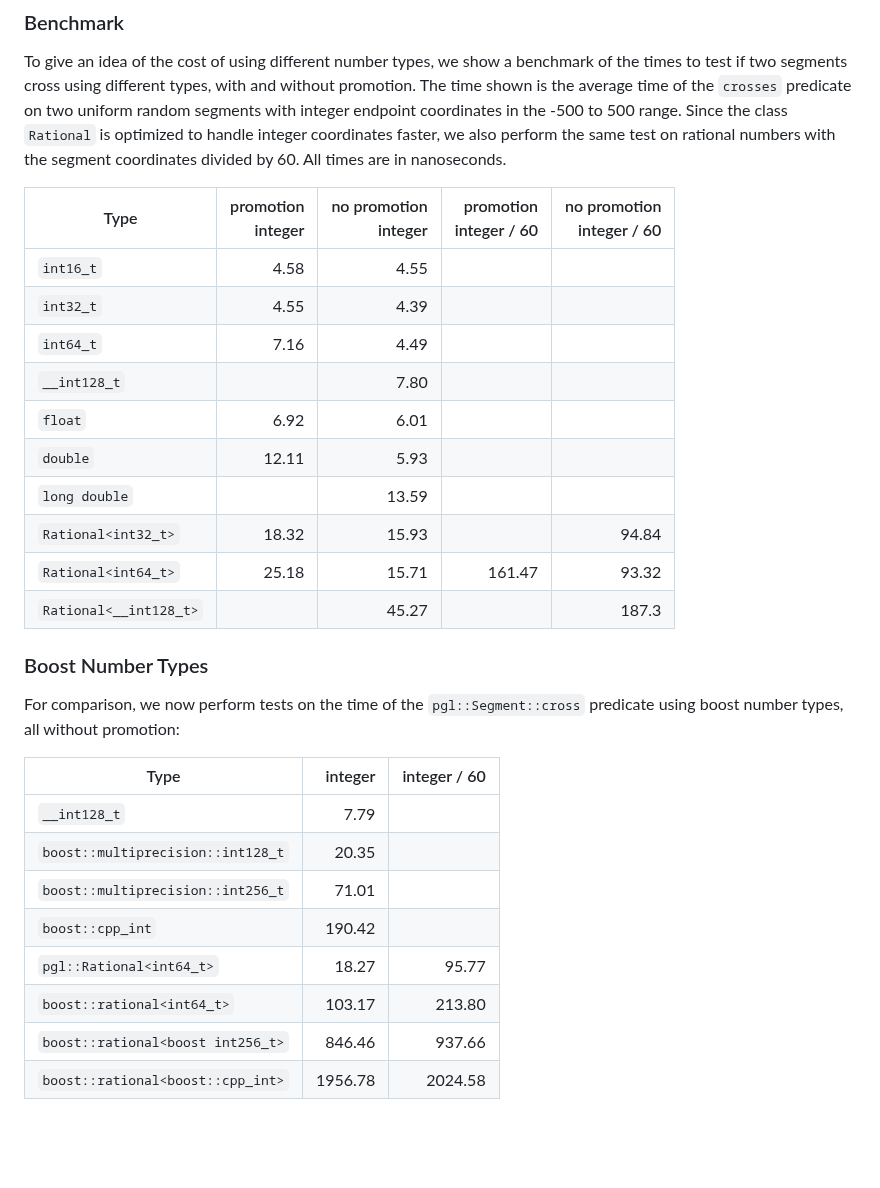
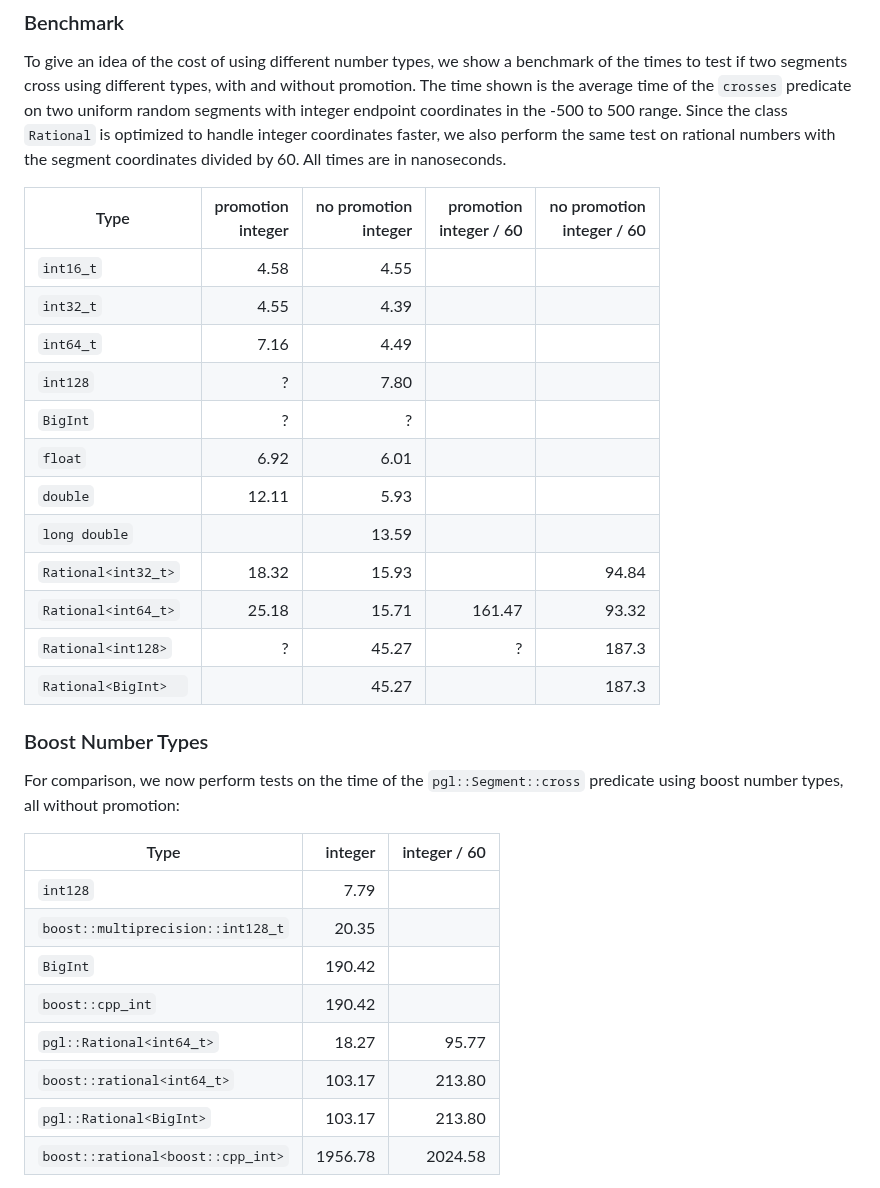
Before and after one commit to gfonsecabr/pgl, a Markdown page: doc/types.md, the part around one of its changes. Drawn GitHub-style; blank space fills up the shorter version.

```diff
--- a/doc/types.md
+++ b/doc/types.md
@@ -174,18 +186,20 @@ You may have noticed that the `intersection` method does not return a point. Thi
 
 To give an idea of the cost of using different number types, we show a benchmark of the times to test if two segments cross using different types, with and without promotion. The time shown is the average time of the `crosses` predicate on two uniform random segments with integer endpoint coordinates in the -500 to 500 range. Since the class `Rational` is optimized to handle integer coordinates faster, we also perform the same test on rational numbers with the segment coordinates divided by 60. All times are in nanoseconds.
 
-| Type                   | promotion <br/> integer     | no promotion <br/> integer     | promotion <br/> integer / 60 | no promotion <br/> integer / 60 |
-| ---------------------- | -----------: | -----------: | -----------: | -----------: |
-| `int16_t`              | 4.58         | 4.55         |              |              |
-| `int32_t`              | 4.55         | 4.39         |              |              |
-| `int64_t`              | 7.16         | 4.49         |              |              |
-| `__int128_t`           |              | 7.80         |              |              |
-| `float`                | 6.92         | 6.01         |              |              |
-| `double`               | 12.11        | 5.93         |              |              |
-| `long double`          |              | 13.59        |              |              |
-| `Rational<int32_t>`    | 18.32        | 15.93        |              | 94.84        |
-| `Rational<int64_t>`    | 25.18        | 15.71        | 161.47       | 93.32        |
-| `Rational<__int128_t>` |              | 45.27        |              | 187.3        |
+| Type                 | promotion <br/> integer     | no promotion <br/> integer     | promotion <br/> integer / 60 | no promotion <br/> integer / 60 |
+| -------------------- | -----------: | -----------: | -----------: | -----------: |
+| `int16_t`            | 4.58         | 4.55         |              |              |
+| `int32_t`            | 4.55         | 4.39         |              |              |
+| `int64_t`            | 7.16         | 4.49         |              |              |
+| `int128`             | ?            | 7.80         |              |              |
+| `BigInt`             | ?            | ?            |              |              |
+| `float`              | 6.92         | 6.01         |              |              |
+| `double`             | 12.11        | 5.93         |              |              |
+| `long double`        |              | 13.59        |              |              |
+| `Rational<int32_t>`  | 18.32        | 15.93        |              | 94.84        |
+| `Rational<int64_t>`  | 25.18        | 15.71        | 161.47       | 93.32        |
+| `Rational<int128>`   | ?            | 45.27        | ?            | 187.3        |
+| `Rational<BigInt>  ` |              | 45.27        |              | 187.3        |
 
 
 ### Boost Number Types
@@ -194,13 +208,13 @@ For comparison, we now perform tests on the time of the `pgl::Segment::cross` pr
 
 | Type                                  |  integer     | integer / 60 |
 | ------------------------------------- | -----------: | -----------: |
-| `__int128_t`                          |   7.79       |              |
+| `int128`                              |   7.79       |              |
 | `boost::multiprecision::int128_t`     |   20.35      |              |
-| `boost::multiprecision::int256_t`     |   71.01      |              |
+| `BigInt`                              |   190.42     |              |
 | `boost::cpp_int`                      |   190.42     |              |
 | `pgl::Rational<int64_t>`              |   18.27      |  95.77       |
 | `boost::rational<int64_t>`            |   103.17     |  213.80      |
-| `boost::rational<boost int256_t>`     |   846.46     |  937.66      |
+| `pgl::Rational<BigInt>`               |   103.17     |  213.80      |
 | `boost::rational<boost::cpp_int>`     |   1956.78    |  2024.58     |
 
 Notice that `boost rational<boost::cpp_int>` is an exact rational number with arbitrarily large integers, which ensures exact calculations, but comes at a high cost in performance: over 100 times when compared to native integer types.
```
Also changed, not shown: other parts of doc/types.md (+23 -11 lines).
